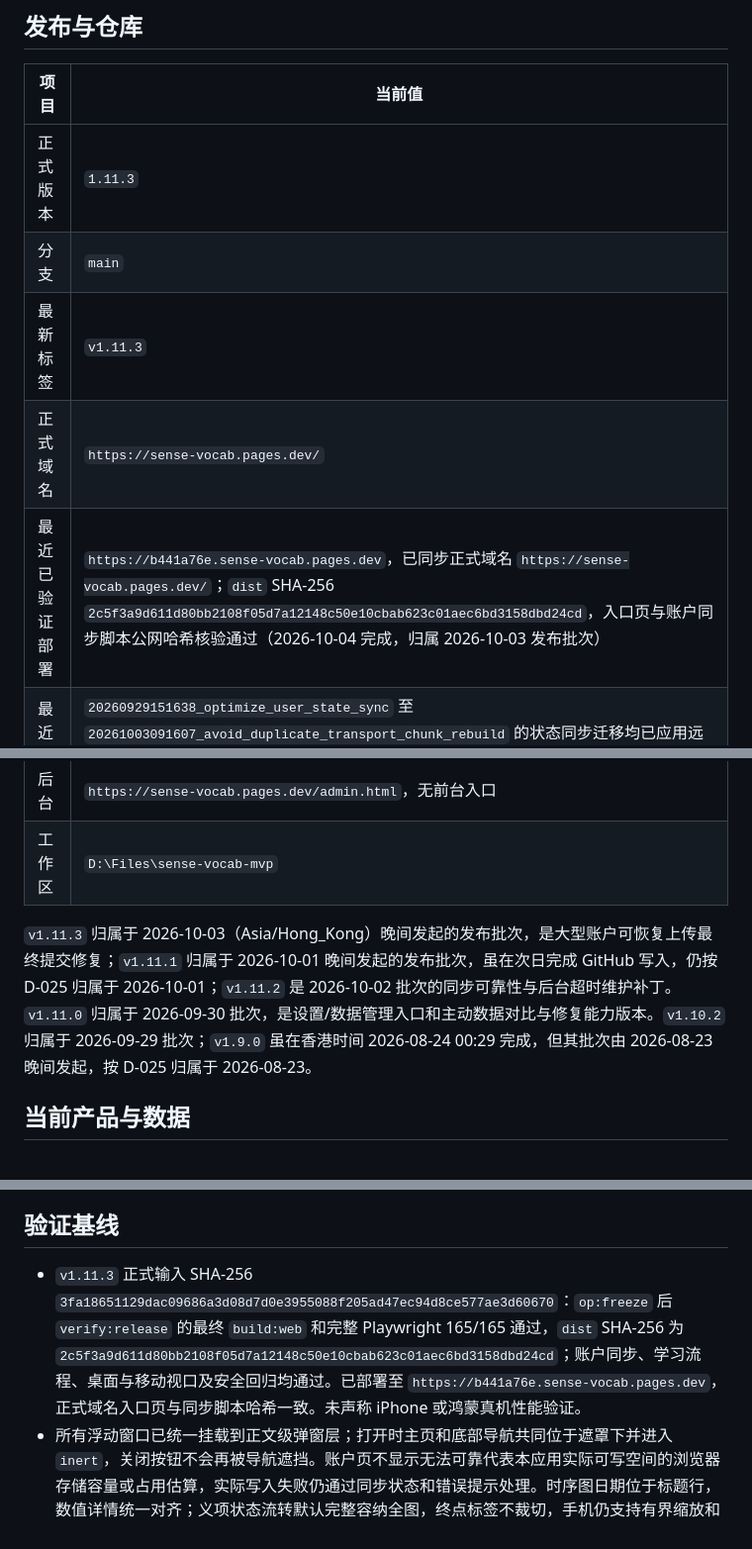
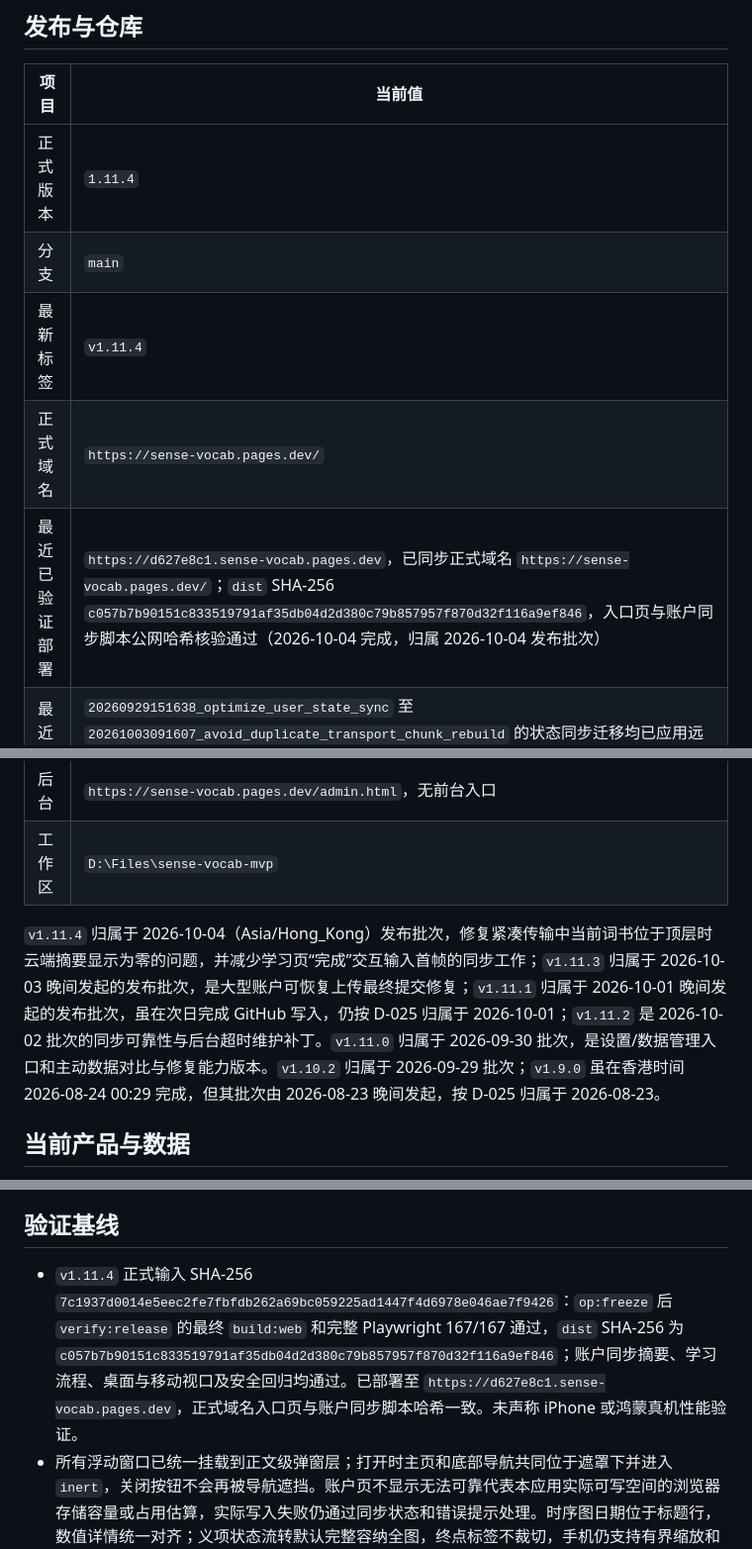
Before and after one commit to Au-Cu/sense-vocab, a Markdown page: docs/CURRENT.md, 3 parts joined by grey strips. Shown at 99% size. Drawn GitHub-style.

Commit message:
docs: record v1.11.4 deployment evidence

```diff
--- a/docs/CURRENT.md
+++ b/docs/CURRENT.md
@@ -8,16 +8,16 @@
 
 | 项目 | 当前值 |
 | --- | --- |
-| 正式版本 | `1.11.3` |
+| 正式版本 | `1.11.4` |
 | 分支 | `main` |
-| 最新标签 | `v1.11.3` |
+| 最新标签 | `v1.11.4` |
 | 正式域名 | `https://sense-vocab.pages.dev/` |
-| 最近已验证部署 | `https://b441a76e.sense-vocab.pages.dev`，已同步正式域名 `https://sense-vocab.pages.dev/`；`dist` SHA-256 `2c5f3a9d611d80bb2108f05d7a12148c50e10cbab623c01aec6bd3158dbd24cd`，入口页与账户同步脚本公网哈希核验通过（2026-10-04 完成，归属 2026-10-03 发布批次） |
+| 最近已验证部署 | `https://d627e8c1.sense-vocab.pages.dev`，已同步正式域名 `https://sense-vocab.pages.dev/`；`dist` SHA-256 `c057b7b90151c833519791af35db04d2d380c79b857957f870d32f116a9ef846`，入口页与账户同步脚本公网哈希核验通过（2026-10-04 完成，归属 2026-10-04 发布批次） |
 | 最近数据库迁移 | `20260929151638_optimize_user_state_sync` 至 `20261003091607_avoid_duplicate_transport_chunk_rebuild` 的状态同步迁移均已应用远端；大型账户上传先写入账户隔离的可恢复临时分片，服务端只在全部分片校验通过后执行一次 CAS 权威写入，中断后按服务端确认分片续传。压缩传输会在删除保护和权威存储前恢复当前词书，避免等价的顶层表示被误判为整本删除；下载分片只在新传输快照物化后重建一次。大型状态读取仍按固定修订号、段序、段数和 UTF-8 字节校验，最终状态安全上限为 64 MiB |
 | 后台 | `https://sense-vocab.pages.dev/admin.html`，无前台入口 |
 | 工作区 | `D:\Files\sense-vocab-mvp` |
 
-`v1.11.3` 归属于 2026-10-03（Asia/Hong_Kong）晚间发起的发布批次，是大型账户可恢复上传最终提交修复；`v1.11.1` 归属于 2026-10-01 晚间发起的发布批次，虽在次日完成 GitHub 写入，仍按 D-025 归属于 2026-10-01；`v1.11.2` 是 2026-10-02 批次的同步可靠性与后台超时维护补丁。`v1.11.0` 归属于 2026-09-30 批次，是设置/数据管理入口和主动数据对比与修复能力版本。`v1.10.2` 归属于 2026-09-29 批次；`v1.9.0` 虽在香港时间 2026-08-24 00:29 完成，但其批次由 2026-08-23 晚间发起，按 D-025 归属于 2026-08-23。
+`v1.11.4` 归属于 2026-10-04（Asia/Hong_Kong）发布批次，修复紧凑传输中当前词书位于顶层时云端摘要显示为零的问题，并减少学习页“完成”交互输入首帧的同步工作；`v1.11.3` 归属于 2026-10-03 晚间发起的发布批次，是大型账户可恢复上传最终提交修复；`v1.11.1` 归属于 2026-10-01 晚间发起的发布批次，虽在次日完成 GitHub 写入，仍按 D-025 归属于 2026-10-01；`v1.11.2` 是 2026-10-02 批次的同步可靠性与后台超时维护补丁。`v1.11.0` 归属于 2026-09-30 批次，是设置/数据管理入口和主动数据对比与修复能力版本。`v1.10.2` 归属于 2026-09-29 批次；`v1.9.0` 虽在香港时间 2026-08-24 00:29 完成，但其批次由 2026-08-23 晚间发起，按 D-025 归属于 2026-08-23。
 
 ## 当前产品与数据
 
@@ -45,7 +45,7 @@
 
 ## 验证基线
 
-- `v1.11.3` 正式输入 SHA-256 `3fa18651129dac09686a3d08d7d0e3955088f205ad47ec94d8ce577ae3d60670`：`op:freeze` 后 `verify:release` 的最终 `build:web` 和完整 Playwright 165/165 通过，`dist` SHA-256 为 `2c5f3a9d611d80bb2108f05d7a12148c50e10cbab623c01aec6bd3158dbd24cd`；账户同步、学习流程、桌面与移动视口及安全回归均通过。已部署至 `https://b441a76e.sense-vocab.pages.dev`，正式域名入口页与同步脚本哈希一致。未声称 iPhone 或鸿蒙真机性能验证。
+- `v1.11.4` 正式输入 SHA-256 `7c1937d0014e5eec2fe7fbfdb262a69bc059225ad1447f4d6978e046ae7f9426`：`op:freeze` 后 `verify:release` 的最终 `build:web` 和完整 Playwright 167/167 通过，`dist` SHA-256 为 `c057b7b90151c833519791af35db04d2d380c79b857957f870d32f116a9ef846`；账户同步摘要、学习流程、桌面与移动视口及安全回归均通过。已部署至 `https://d627e8c1.sense-vocab.pages.dev`，正式域名入口页与账户同步脚本哈希一致。未声称 iPhone 或鸿蒙真机性能验证。
 - 所有浮动窗口已统一挂载到正文级弹窗层；打开时主页和底部导航共同位于遮罩下并进入 `inert`，关闭按钮不会再被导航遮挡。账户页不显示无法可靠代表本应用实际可写空间的浏览器存储容量或占用估算，实际写入失败仍通过同步状态和错误提示处理。时序图日期位于标题行，数值详情统一对齐；义项状态流转默认完整容纳全图，终点标签不裁切，手机仍支持有界缩放和拖动。
 - 正式发布仍至少要求最终候选完成 `npm run build:web` 与完整 Playwright 门禁；OP 通过 `op:freeze` 和 `verify:release` 执行，不对同一输入机械重复。
 - 词库改动仍要求内容身份、内容质量、字段级权利链及范围适用的 Python 审计；数据库、安全、同步或构建链变化仍运行对应专项门禁。
```
